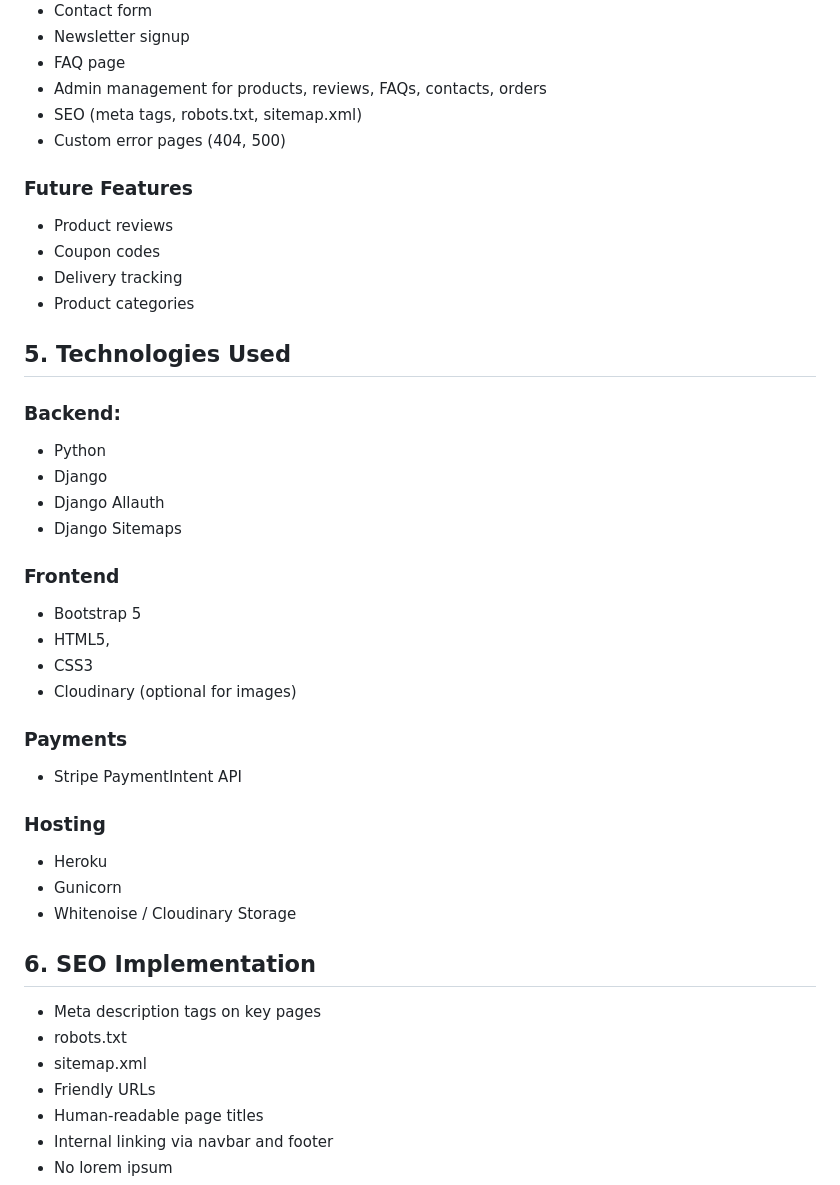
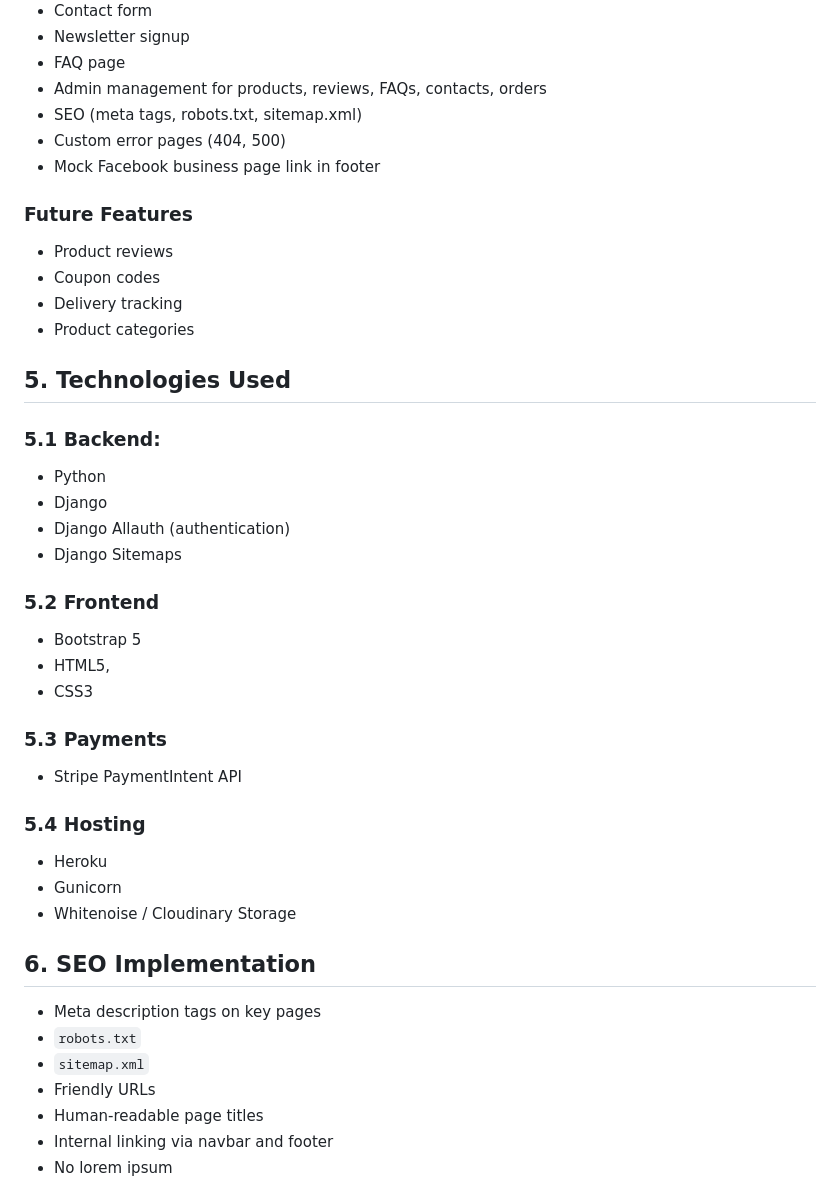
Before and after one commit to reubenja77/local_candle_co, a Markdown page: README.md, the part around the change printed below. Rendered like a GitHub page.

```diff
--- a/README.md
+++ b/README.md
@@ -101,6 +112,7 @@ REMEMBER: Elaborate on below section
 - Admin management for products, reviews, FAQs, contacts, orders
 - SEO (meta tags, robots.txt, sitemap.xml)
 - Custom error pages (404, 500)
+- Mock Facebook business page link in footer
 
 ### Future Features
 - Product reviews
@@ -109,30 +121,29 @@ REMEMBER: Elaborate on below section
 - Product categories
 
 ## 5. Technologies Used
-### Backend:
+### 5.1 Backend:
 - Python
 - Django
-- Django Allauth
+- Django Allauth (authentication)
 - Django Sitemaps
 
-### Frontend
+### 5.2 Frontend
 - Bootstrap 5
 - HTML5,
 - CSS3
-- Cloudinary (optional for images)
 
-### Payments
+### 5.3 Payments
 - Stripe PaymentIntent API
 
-### Hosting
+### 5.4 Hosting
 - Heroku
 - Gunicorn
 - Whitenoise / Cloudinary Storage
 
 ## 6. SEO Implementation
 - Meta description tags on key pages
-- robots.txt
-- sitemap.xml
+- `robots.txt`
+- `sitemap.xml`
 - Friendly URLs
 - Human-readable page titles
 - Internal linking via navbar and footer
```
Also changed, not shown: other parts of README.md (+19 -8 lines), static/images/kanban-01.png (added), static/images/kanban-02.png (added), static/images/wireframe-erd.png (added), 1 other file.
